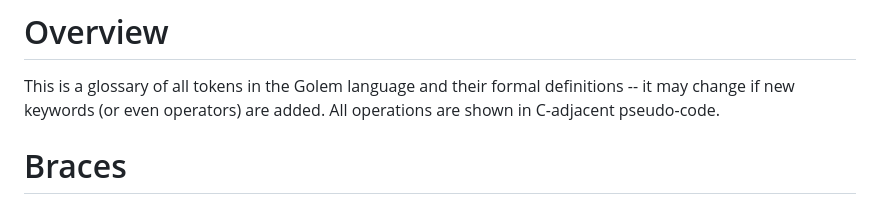
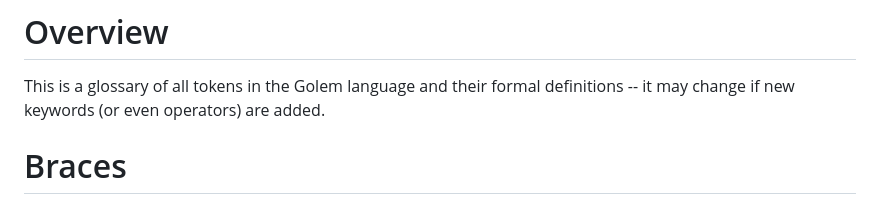
Before and after one commit to GregWaters/Golem, a Markdown page: docs/tokens.md, the part around the change. Drawn GitHub-style.

Commit message:
Remove outdated sentence

```diff
--- a/docs/tokens.md
+++ b/docs/tokens.md
@@ -1,6 +1,5 @@
 # Overview
 This is a glossary of all tokens in the Golem language and their formal definitions -- it may change if new keywords (or even operators) are added.
-All operations are shown in C-adjacent pseudo-code.
 
 # Braces
 `{` - Left brace:
```
